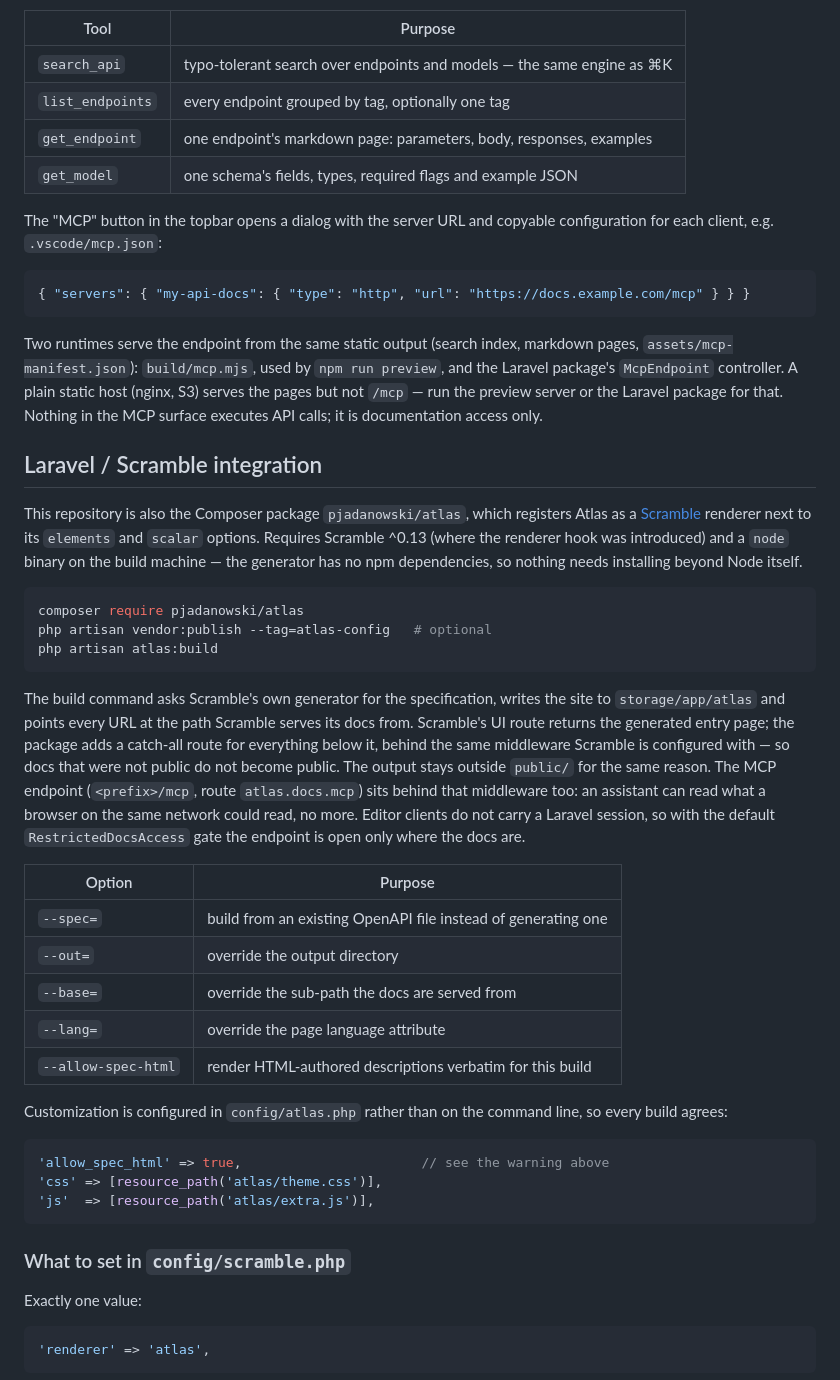
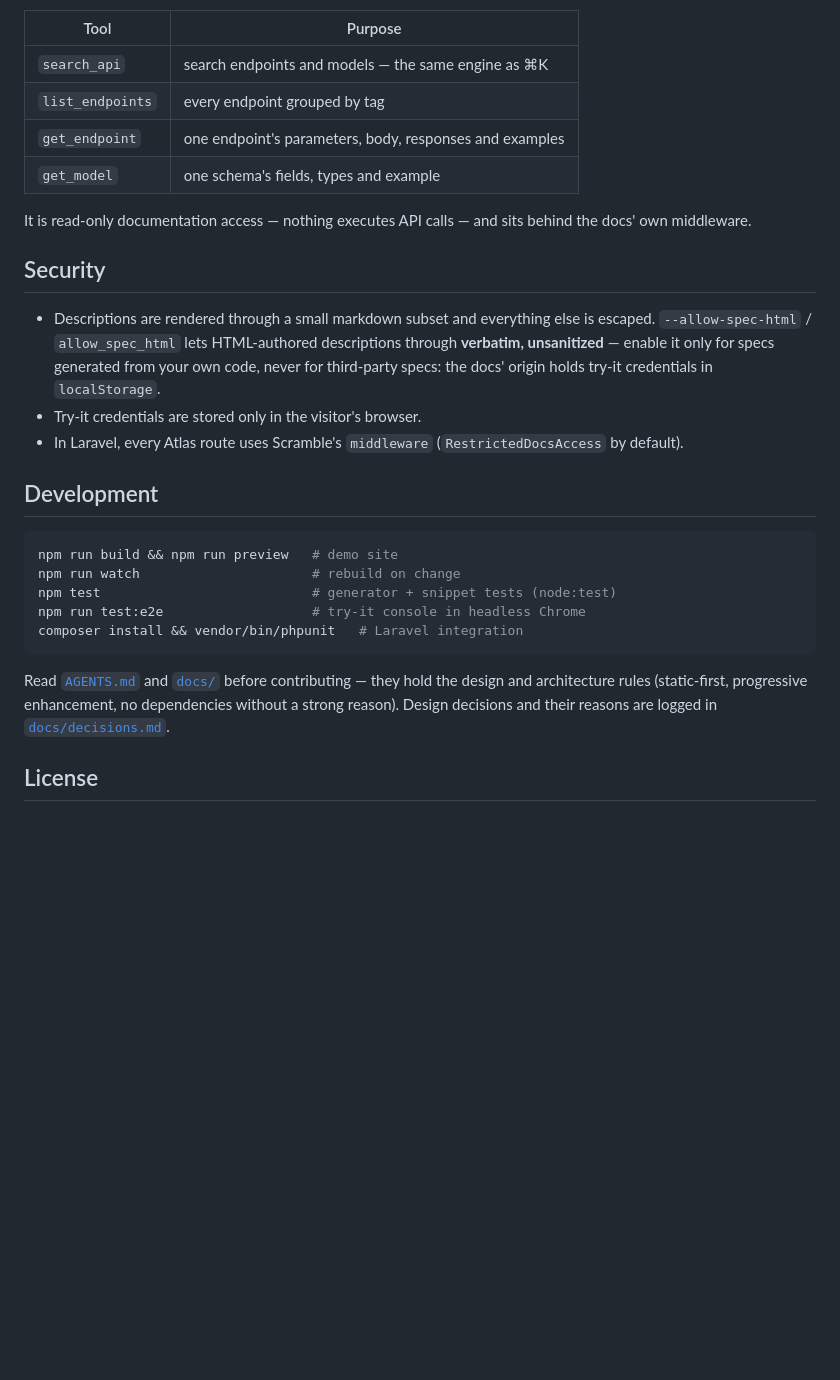
Before and after one commit to pjadanowski/atlas, a Markdown page: README.md, the part around one of its changes. Drawn GitHub-style; blank space fills up the shorter version.

````diff
--- a/README.md
+++ b/README.md
@@ -122,72 +193,39 @@ Code connects to `https://<docs host>/mcp` and gets four tools:
 
 | Tool | Purpose |
 | --- | --- |
-| `search_api` | typo-tolerant search over endpoints and models — the same engine as ⌘K |
-| `list_endpoints` | every endpoint grouped by tag, optionally one tag |
-| `get_endpoint` | one endpoint's markdown page: parameters, body, responses, examples |
-| `get_model` | one schema's fields, types, required flags and example JSON |
+| `search_api` | search endpoints and models — the same engine as ⌘K |
+| `list_endpoints` | every endpoint grouped by tag |
+| `get_endpoint` | one endpoint's parameters, body, responses and examples |
+| `get_model` | one schema's fields, types and example |
 
-The "MCP" button in the topbar opens a dialog with the server URL and copyable
-configuration for each client, e.g. `.vscode/mcp.json`:
+It is read-only documentation access — nothing executes API calls — and sits
+behind the docs' own middleware.
 
-```json
-{ "servers": { "my-api-docs": { "type": "http", "url": "https://docs.example.com/mcp" } } }
+## Security
+
+- Descriptions are rendered through a small markdown subset and everything
+  else is escaped. `--allow-spec-html` / `allow_spec_html` lets
+  HTML-authored descriptions through **verbatim, unsanitized** — enable it
+  only for specs generated from your own code, never for third-party specs:
+  the docs' origin holds try-it credentials in `localStorage`.
+- Try-it credentials are stored only in the visitor's browser.
+- In Laravel, every Atlas route uses Scramble's `middleware`
+  (`RestrictedDocsAccess` by default).
+
+## Development
+
+```bash
+npm run build && npm run preview   # demo site
+npm run watch                      # rebuild on change
+npm test                           # generator + snippet tests (node:test)
+npm run test:e2e                   # try-it console in headless Chrome
+composer install && vendor/bin/phpunit   # Laravel integration
 ```
 
-Two runtimes serve the endpoint from the same static output (search index,
-markdown pages, `assets/mcp-manifest.json`): `build/mcp.mjs`, used by
-`npm run preview`, and the Laravel package's `McpEndpoint` controller. A plain
-static host (nginx, S3) serves the pages but not `/mcp` — run the preview
-server or the Laravel package for that. Nothing in the MCP surface executes
-API calls; it is documentation access only.
+Read [`AGENTS.md`](AGENTS.md) and [`docs/`](docs) before contributing — they
+hold the design and architecture rules (static-first, progressive
+enhancement, no dependencies without a strong reason). Design decisions and
+their reasons are logged in [`docs/decisions.md`](docs/decisions.md).
 
-## Laravel / Scramble integration
+## License
 
-This repository is also the Composer package `pjadanowski/atlas`, which
-registers Atlas as a [Scramble](https://scramble.dedoc.co) renderer next to
-its `elements` and `scalar` options. Requires Scramble ^0.13 (where the renderer
-hook was introduced) and a `node` binary on the build machine — the generator
-has no npm dependencies, so nothing needs installing beyond Node itself.
-
-```bash
-composer require pjadanowski/atlas
-php artisan vendor:publish --tag=atlas-config   # optional
-php artisan atlas:build
-```
-
-The build command asks Scramble's own generator for the specification, writes
-the site to `storage/app/atlas` and points every URL at the path Scramble serves
-its docs from. Scramble's UI route returns the generated entry page; the package
-adds a catch-all route for everything below it, behind the same middleware
-Scramble is configured with — so docs that were not public do not become public.
-The output stays outside `public/` for the same reason. The MCP endpoint
-(`<prefix>/mcp`, route `atlas.docs.mcp`) sits behind that middleware too: an
-assistant can read what a browser on the same network could read, no more.
-Editor clients do not carry a Laravel session, so with the default
-`RestrictedDocsAccess` gate the endpoint is open only where the docs are.
-
-| Option | Purpose |
-| --- | --- |
-| `--spec=` | build from an existing OpenAPI file instead of generating one |
-| `--out=` | override the output directory |
-| `--base=` | override the sub-path the docs are served from |
-| `--lang=` | override the page language attribute |
-| `--allow-spec-html` | render HTML-authored descriptions verbatim for this build |
-
-Customization is configured in `config/atlas.php` rather than on the command
-line, so every build agrees:
-
-```php
-'allow_spec_html' => true,                       // see the warning above
-'css' => [resource_path('atlas/theme.css')],
-'js'  => [resource_path('atlas/extra.js')],
-```
-
-### What to set in `config/scramble.php`
-
-Exactly one value:
-
-```php
-'renderer' => 'atlas',
-```
-
````
Also changed, not shown: other parts of README.md (+161 -165 lines), CHANGELOG.md (added, +30 -0 lines), NOTES.md (deleted, +0 -94 lines), docs/decisions.md (added, +66 -0 lines), docs/screenshots/endpoint-light.png (added), docs/screenshots/model-dark.png (added), docs/screenshots/try-it.png (added), 5 other files.
